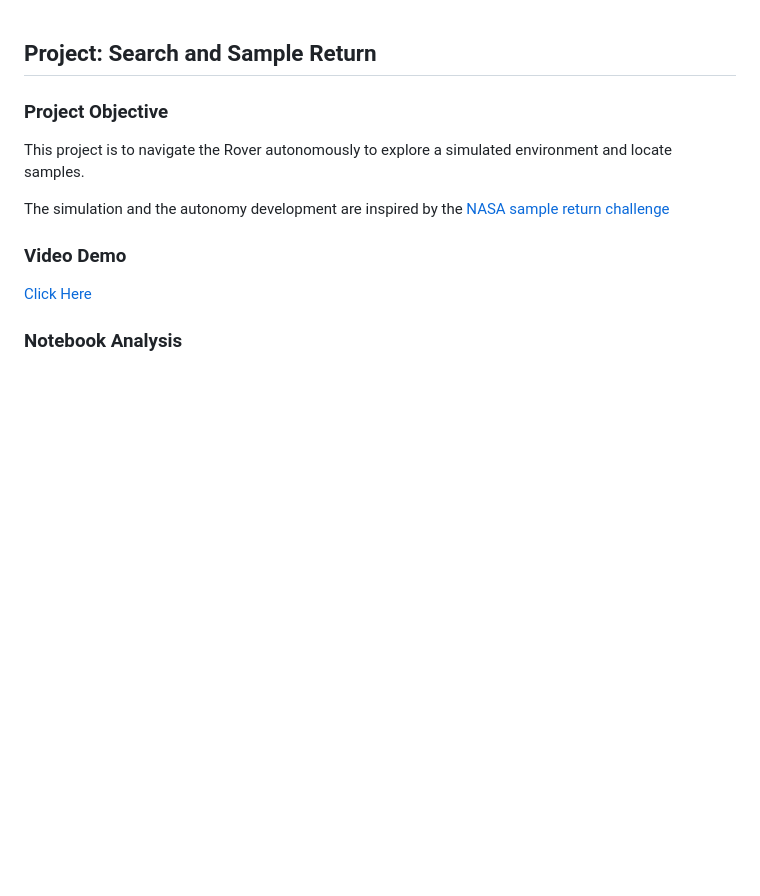
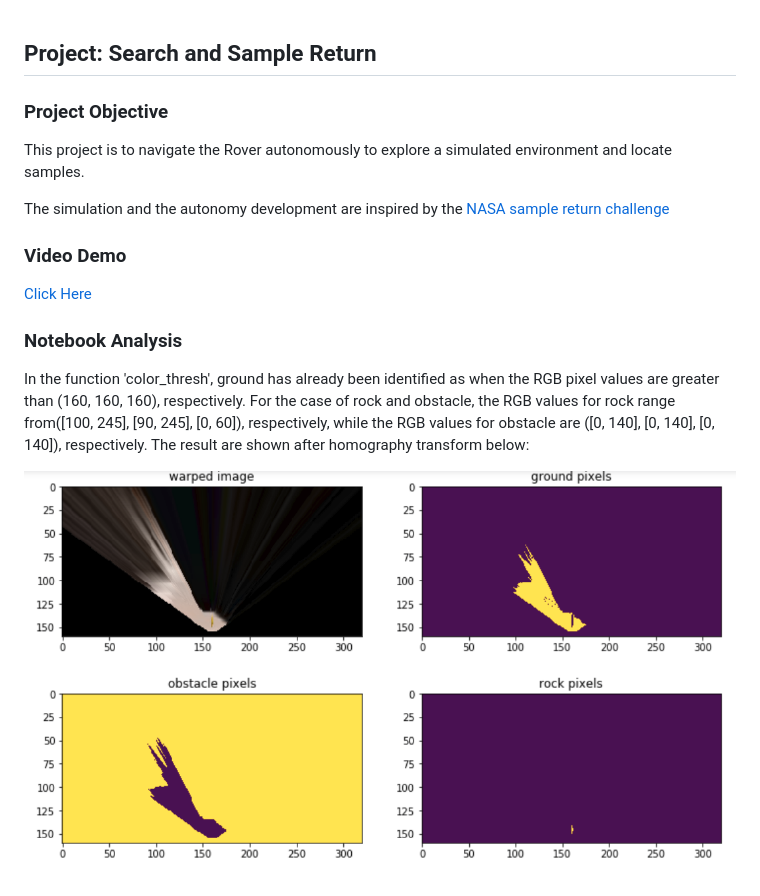
Before and after one commit to PenguineZhang/RoboND, a Markdown page: README.md, the part around the change. Rendered like a GitHub page; pictures changed too: misc/color_thresh.png (added); blank space fills up the shorter version.

```diff
--- a/README.md
+++ b/README.md
@@ -1,4 +1,10 @@
 ## Project: Search and Sample Return
+
+[//]: # (Image References)
+
+[image1]: misc/color_thresh.png
+
+
 ### Project Objective
 This project is to navigate the Rover autonomously to explore a simulated environment and locate samples.
 
@@ -8,3 +14,6 @@ The simulation and the autonomy development are inspired by the [NASA sample ret
 [Click Here](https://www.youtube.com/watch?v=ZW1d9I3rd2Y)
 
 ### Notebook Analysis
+In the function 'color_thresh', ground has already been identified as when the RGB pixel values are greater than (160, 160, 160), respectively. For the case of rock and obstacle, the RGB values for rock range from([100, 245], [90, 245], [0, 60]), respectively, while the RGB values for obstacle are ([0, 140], [0, 140], [0, 140]), respectively. The result are shown after homography transform below:
+
+![color_thresh][image1]
```
Also changed, not shown: 1 other file.
